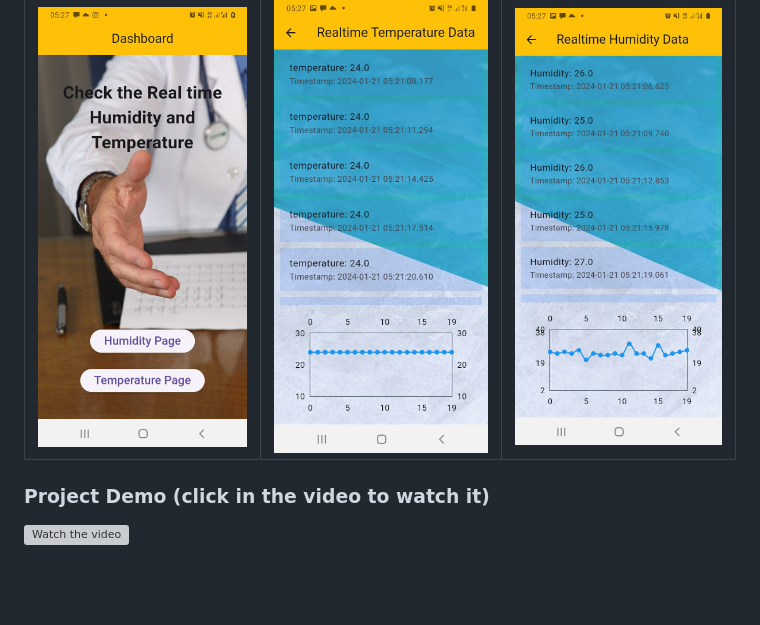
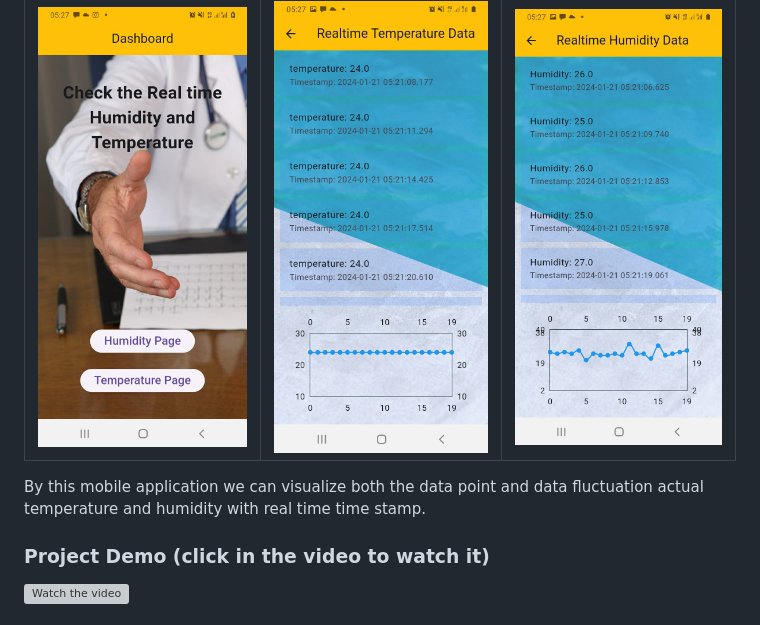
Before and after one commit to MAChamika/mini-project-2-iot, a Markdown page: README.md, the part around the change. GitHub-like rendering; blank space fills up the shorter version; grey boxes are pictures that could not be loaded.

Commit message:
mini project 2

```diff
--- a/README.md
+++ b/README.md
@@ -171,6 +171,8 @@ Access the Firebase Realtime Database to view the stored humidity and temperatur
 | ----------------------------------- | ----------------------------------- | ------------------------------------------- |
 | [<img src="Images/dashboard.jpg" width="250"/>](image.png) | [<img src="Images/temp data.jpg" width="250"/>](image.png) | [<img src="Images/humi data.jpg" width="250"/>](image.png) |
 
+By this mobile application we can visualize both the data point and data fluctuation  actual temperature and humidity with real time time stamp.
+
 ### Project Demo (click in the video to watch it)
 
 <a href="https://youtu.be/YsfczmI5oYM">
```
